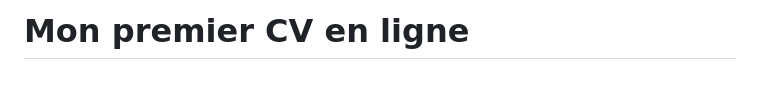
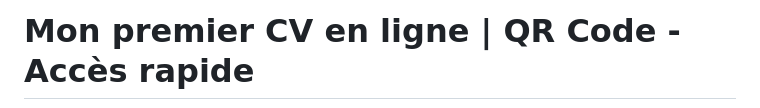
Before and after one commit to fannysaez/cv-en-ligne, a Markdown page: README.md, the part around one of its changes. Rendered like a GitHub page; blank space fills up the shorter version.

```diff
--- a/README.md
+++ b/README.md
@@ -1,4 +1,4 @@
 
-# Mon premier CV en ligne
+# Mon premier CV en ligne | QR Code - Accès rapide
 
 <p align="center">
```
Also changed, not shown: other parts of README.md (+13 -1 lines).
